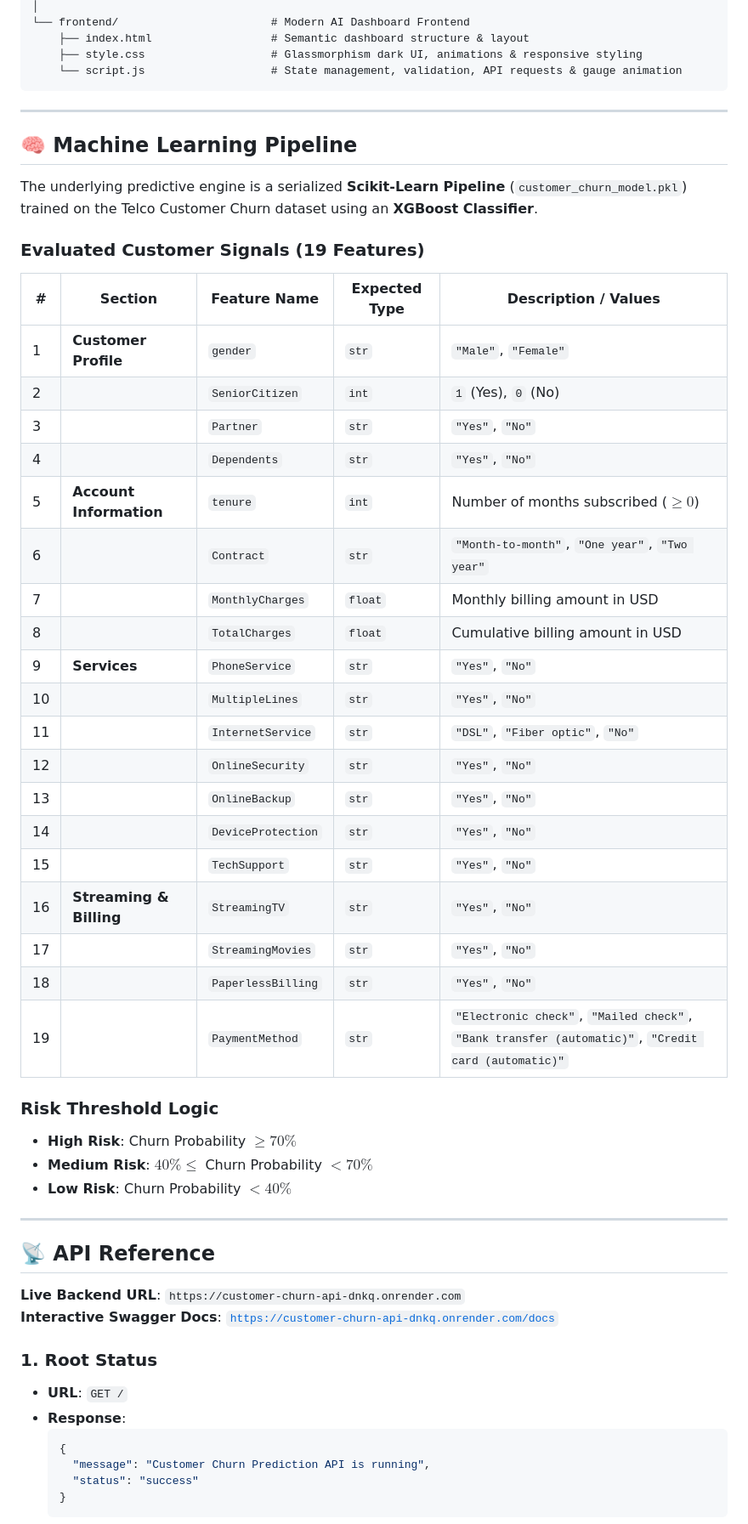
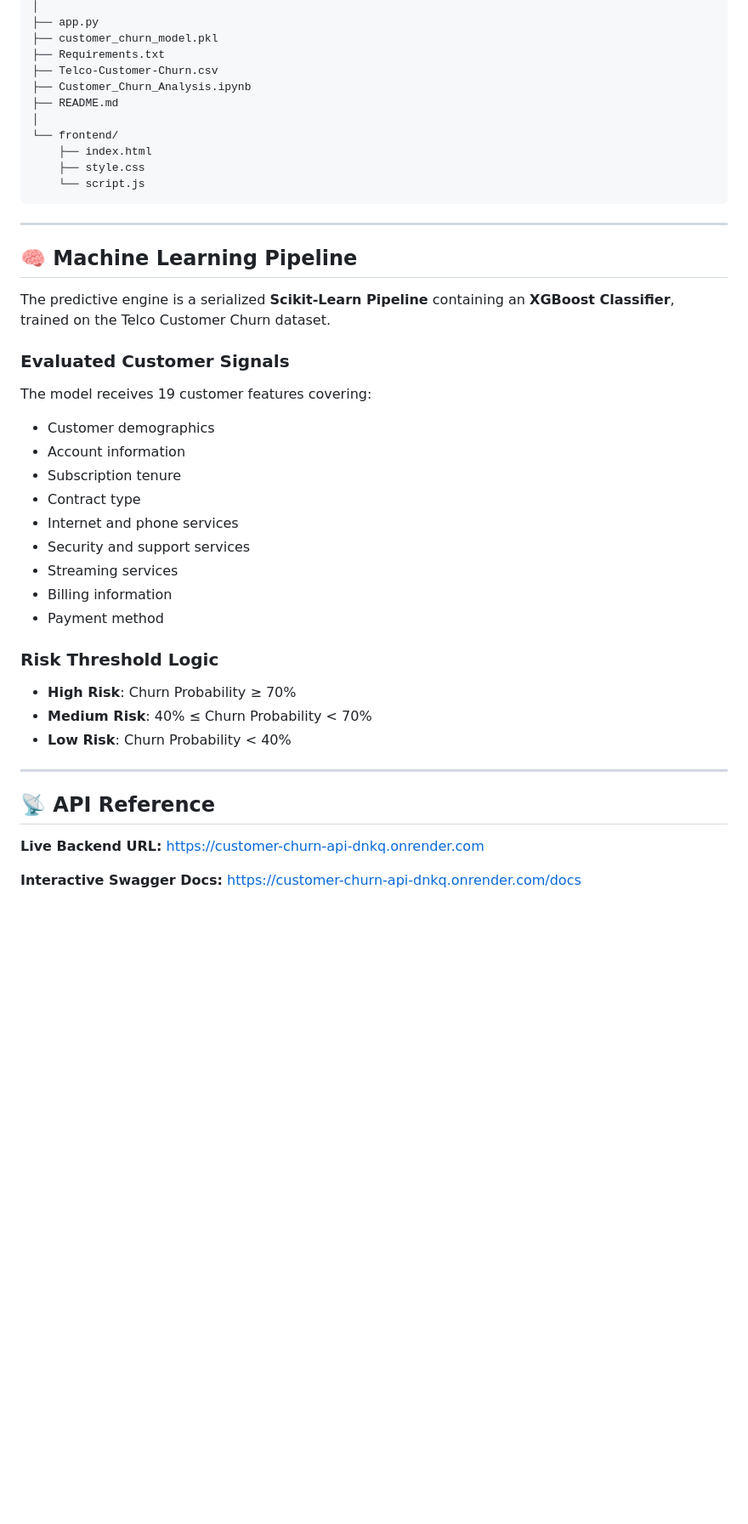
Before and after one commit to HoneyvermaAI/Customer_Churn_Prediction_System, a Markdown page: README.md, the part around one of its changes. Shown at 85% size. GitHub-like rendering; blank space fills up the shorter version.

````diff
--- a/README.md
+++ b/README.md
@@ -67,59 +83,50 @@ Customer_Churn/
 │
-└── frontend/                       # Modern AI Dashboard Frontend
-    ├── index.html                  # Semantic dashboard structure & layout
-    ├── style.css                   # Glassmorphism dark UI, animations & responsive styling
-    └── script.js                   # State management, validation, API requests & gauge animation
+├── app.py
+├── customer_churn_model.pkl
+├── Requirements.txt
+├── Telco-Customer-Churn.csv
+├── Customer_Churn_Analysis.ipynb
+├── README.md
+│
+└── frontend/
+    ├── index.html
+    ├── style.css
+    └── script.js
 ```
 
 ---
 
 ## 🧠 Machine Learning Pipeline
 
-The underlying predictive engine is a serialized **Scikit-Learn Pipeline** (`customer_churn_model.pkl`) trained on the Telco Customer Churn dataset using an **XGBoost Classifier**.
+The predictive engine is a serialized **Scikit-Learn Pipeline** containing an **XGBoost Classifier**, trained on the Telco Customer Churn dataset.
 
-### Evaluated Customer Signals (19 Features)
+### Evaluated Customer Signals
 
-| # | Section | Feature Name | Expected Type | Description / Values |
-|---|---|---|---|---|
-| 1 | **Customer Profile** | `gender` | `str` | `"Male"`, `"Female"` |
-| 2 | | `SeniorCitizen` | `int` | `1` (Yes), `0` (No) |
-| 3 | | `Partner` | `str` | `"Yes"`, `"No"` |
-| 4 | | `Dependents` | `str` | `"Yes"`, `"No"` |
-| 5 | **Account Information** | `tenure` | `int` | Number of months subscribed ($\ge 0$) |
-| 6 | | `Contract` | `str` | `"Month-to-month"`, `"One year"`, `"Two year"` |
-| 7 | | `MonthlyCharges` | `float` | Monthly billing amount in USD |
-| 8 | | `TotalCharges` | `float` | Cumulative billing amount in USD |
-| 9 | **Services** | `PhoneService` | `str` | `"Yes"`, `"No"` |
-| 10 | | `MultipleLines` | `str` | `"Yes"`, `"No"` |
-| 11 | | `InternetService` | `str` | `"DSL"`, `"Fiber optic"`, `"No"` |
-| 12 | | `OnlineSecurity` | `str` | `"Yes"`, `"No"` |
-| 13 | | `OnlineBackup` | `str` | `"Yes"`, `"No"` |
-| 14 | | `DeviceProtection` | `str` | `"Yes"`, `"No"` |
-| 15 | | `TechSupport` | `str` | `"Yes"`, `"No"` |
-| 16 | **Streaming & Billing** | `StreamingTV` | `str` | `"Yes"`, `"No"` |
-| 17 | | `StreamingMovies` | `str` | `"Yes"`, `"No"` |
-| 18 | | `PaperlessBilling` | `str` | `"Yes"`, `"No"` |
-| 19 | | `PaymentMethod` | `str` | `"Electronic check"`, `"Mailed check"`, `"Bank transfer (automatic)"`, `"Credit card (automatic)"` |
+The model receives 19 customer features covering:
+
+* Customer demographics
+* Account information
+* Subscription tenure
+* Contract type
+* Internet and phone services
+* Security and support services
+* Streaming services
+* Billing information
+* Payment method
 
 ### Risk Threshold Logic
-- **High Risk**: Churn Probability $\ge 70\%$
-- **Medium Risk**: $40\% \le$ Churn Probability $< 70\%$
-- **Low Risk**: Churn Probability $< 40\%$
+
+* **High Risk**: Churn Probability ≥ 70%
+* **Medium Risk**: 40% ≤ Churn Probability < 70%
+* **Low Risk**: Churn Probability < 40%
 
 ---
 
 ## 📡 API Reference
 
-**Live Backend URL**: `https://customer-churn-api-dnkq.onrender.com`
-**Interactive Swagger Docs**: [`https://customer-churn-api-dnkq.onrender.com/docs`](https://customer-churn-api-dnkq.onrender.com/docs)
+**Live Backend URL:**
+https://customer-churn-api-dnkq.onrender.com
 
-### 1. Root Status
-- **URL**: `GET /`
-- **Response**:
-  ```json
-  {
-    "message": "Customer Churn Prediction API is running",
-    "status": "success"
-  }
-  ```
+**Interactive Swagger Docs:**
+https://customer-churn-api-dnkq.onrender.com/docs
 
````
Also changed, not shown: other parts of README.md (+187 -115 lines).
